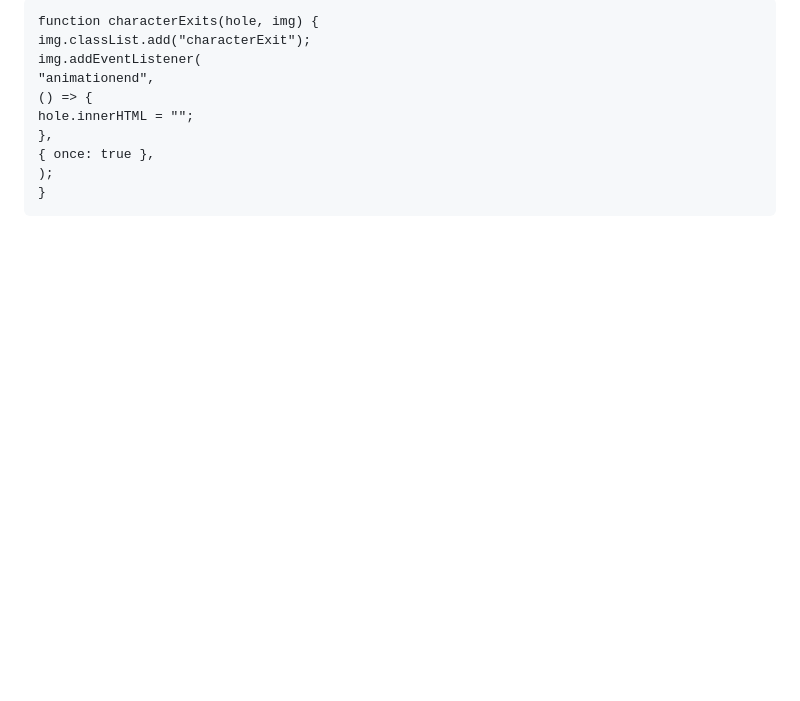
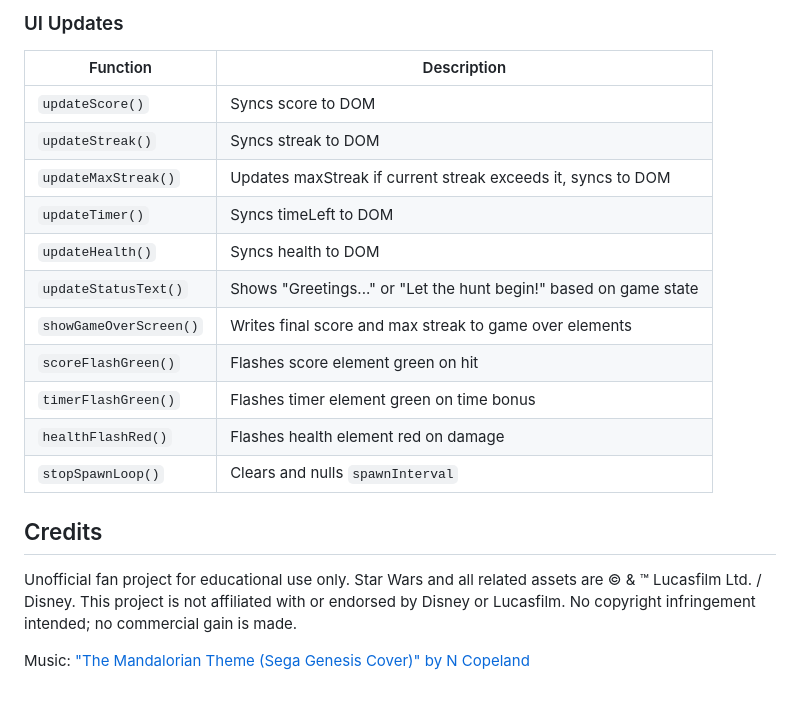
Before and after one commit to ericistan/SW-Bounty-Hunter, a Markdown page: Docs/README.md, the part around the change printed below. Rendered like a GitHub page; blank space fills up the shorter version.

````diff
--- a/Docs/README.md
+++ b/Docs/README.md
@@ -99,13 +101,22 @@ characterExits(hole, img);
 
-```
-function characterExits(hole, img) {
-img.classList.add("characterExit");
-img.addEventListener(
-"animationend",
-() => {
-hole.innerHTML = "";
-},
-{ once: true },
-);
-}
-```
+### UI Updates
+
+| Function               | Description                                                       |
+| ---------------------- | ----------------------------------------------------------------- |
+| `updateScore()`        | Syncs score to DOM                                                |
+| `updateStreak()`       | Syncs streak to DOM                                               |
+| `updateMaxStreak()`    | Updates maxStreak if current streak exceeds it, syncs to DOM      |
+| `updateTimer()`        | Syncs timeLeft to DOM                                             |
+| `updateHealth()`       | Syncs health to DOM                                               |
+| `updateStatusText()`   | Shows "Greetings..." or "Let the hunt begin!" based on game state |
+| `showGameOverScreen()` | Writes final score and max streak to game over elements           |
+| `scoreFlashGreen()`    | Flashes score element green on hit                                |
+| `timerFlashGreen()`    | Flashes timer element green on time bonus                         |
+| `healthFlashRed()`     | Flashes health element red on damage                              |
+| `stopSpawnLoop()`      | Clears and nulls `spawnInterval`                                  |
+
+## Credits
+
+Unofficial fan project for educational use only. Star Wars and all related assets are © & ™ Lucasfilm Ltd. / Disney. This project is not affiliated with or endorsed by Disney or Lucasfilm. No copyright infringement intended; no commercial gain is made.
+
+Music: ["The Mandalorian Theme (Sega Genesis Cover)" by N Copeland](https://www.youtube.com/watch?v=8Xg9qfPjHkA)
````
Also changed, not shown: other parts of Docs/README.md (+62 -60 lines), Assets/image/hero-img.jpg (added), 1 other file.
